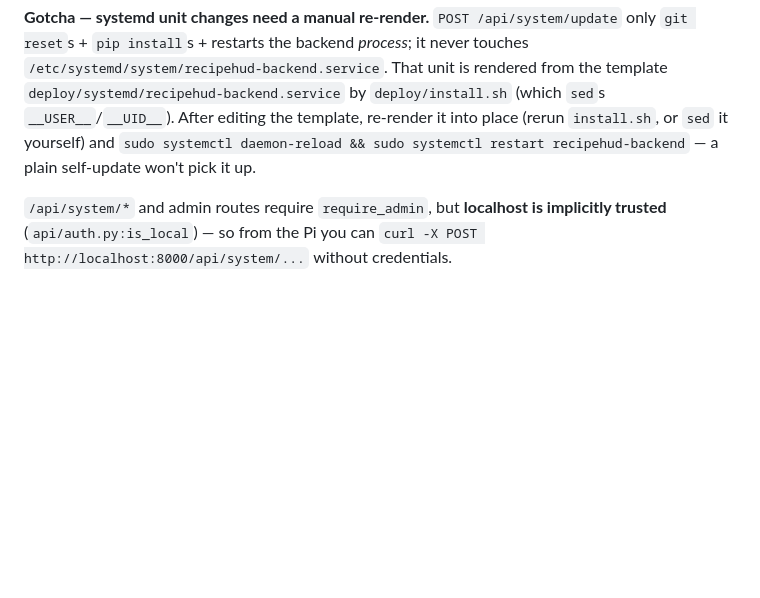
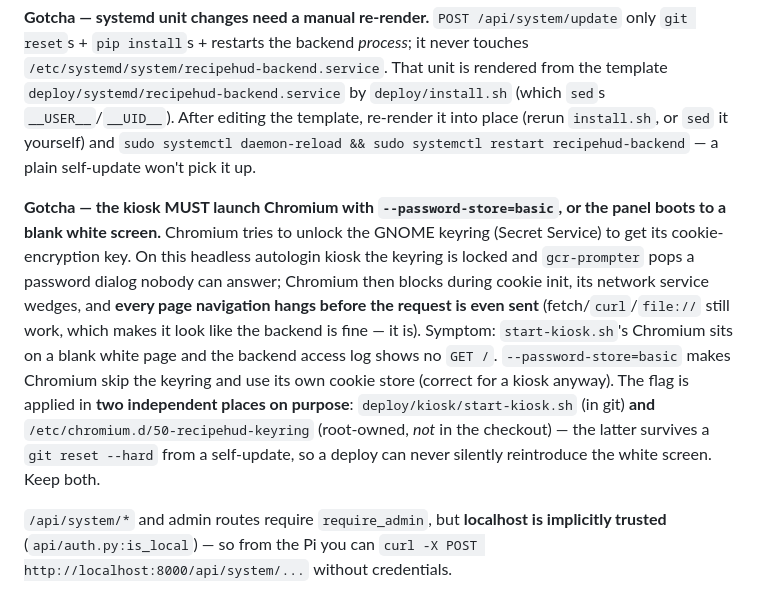
Before and after one commit to AndAy224/recipe_hud, a Markdown page: CLAUDE.md, the part around the change. Rendered like a GitHub page; blank space fills up the shorter version.

Commit message:
Document the keyring white-screen gotcha and the two-layer flag fix
Records why the kiosk must launch Chromium with --password-store=basic
(locked GNOME keyring -> blocked cookie init -> hung navigations -> blank
white screen) and that the flag lives both in start-kiosk.sh and in the
git-independent /etc/chromium.d/50-recipehud-keyring so a self-update's
git reset can't reintroduce it.

Co-Authored-By: Claude Opus 4.8 (1M context) <noreply@anthropic.com>

```diff
--- a/CLAUDE.md
+++ b/CLAUDE.md
@@ -47,6 +47,8 @@ Deploy flow: **commit → push `origin/main` → trigger the Pi self-update.** `
 
 **Gotcha — systemd unit changes need a manual re-render.** `POST /api/system/update` only `git reset`s + `pip install`s + restarts the backend *process*; it never touches `/etc/systemd/system/recipehud-backend.service`. That unit is rendered from the template `deploy/systemd/recipehud-backend.service` by `deploy/install.sh` (which `sed`s `__USER__`/`__UID__`). After editing the template, re-render it into place (rerun `install.sh`, or `sed` it yourself) and `sudo systemctl daemon-reload && sudo systemctl restart recipehud-backend` — a plain self-update won't pick it up.
 
+**Gotcha — the kiosk MUST launch Chromium with `--password-store=basic`, or the panel boots to a blank white screen.** Chromium tries to unlock the GNOME keyring (Secret Service) to get its cookie-encryption key. On this headless autologin kiosk the keyring is locked and `gcr-prompter` pops a password dialog nobody can answer; Chromium then blocks during cookie init, its network service wedges, and **every page navigation hangs before the request is even sent** (fetch/`curl`/`file://` still work, which makes it look like the backend is fine — it is). Symptom: `start-kiosk.sh`'s Chromium sits on a blank white page and the backend access log shows no `GET /`. `--password-store=basic` makes Chromium skip the keyring and use its own cookie store (correct for a kiosk anyway). The flag is applied in **two independent places on purpose**: `deploy/kiosk/start-kiosk.sh` (in git) **and** `/etc/chromium.d/50-recipehud-keyring` (root-owned, *not* in the checkout) — the latter survives a `git reset --hard` from a self-update, so a deploy can never silently reintroduce the white screen. Keep both.
+
 `/api/system/*` and admin routes require `require_admin`, but **localhost is implicitly trusted** (`api/auth.py:is_local`) — so from the Pi you can `curl -X POST http://localhost:8000/api/system/...` without credentials.
 
 ## Architecture notes that span files
```
